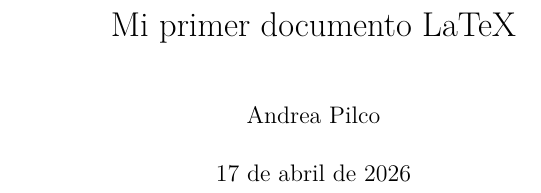
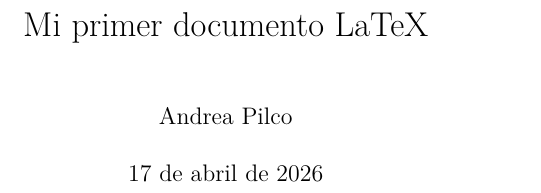
Before and after one commit to AndreaAti/2026-2-Pilco-cursoLatex, a LaTeX book (curso.tex): part of page 1 of 25 before the commit and part of page 1 of 29 after it, cut so that both start at the same text. Compiled offline with pdfLaTeX.

Commit message:
impresion en b5

```diff
--- a/curso.tex
+++ b/curso.tex
@@ -1,4 +1,4 @@
-\documentclass[1pt]{book}
+\documentclass[b5paper, 10pt]{book}
 \usepackage{ifluatex}
 
 \ifluatex
```
Also changed, not shown: curso.tex (2 more changed lines).
